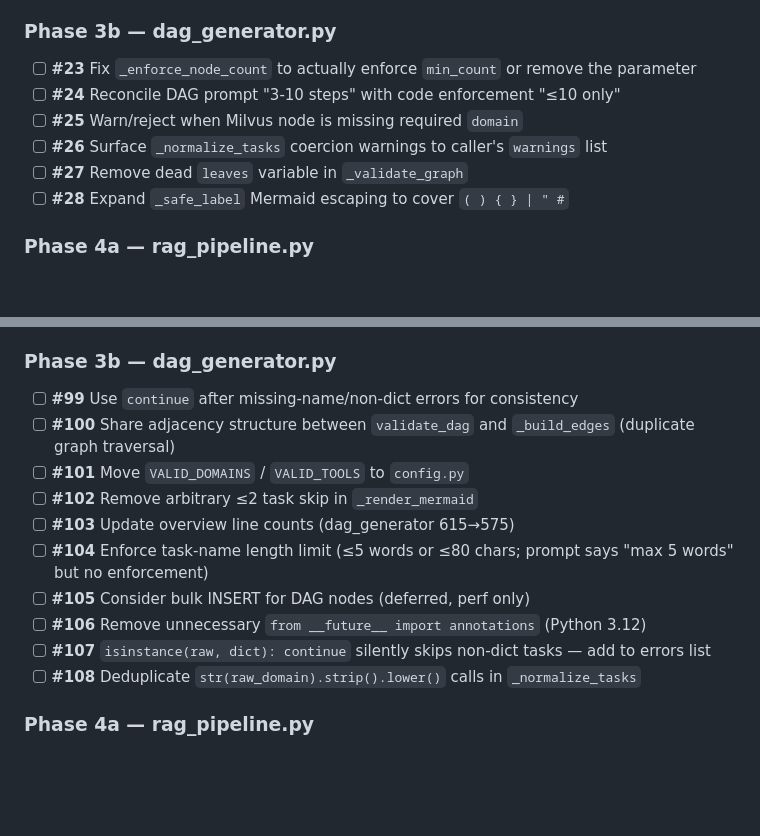
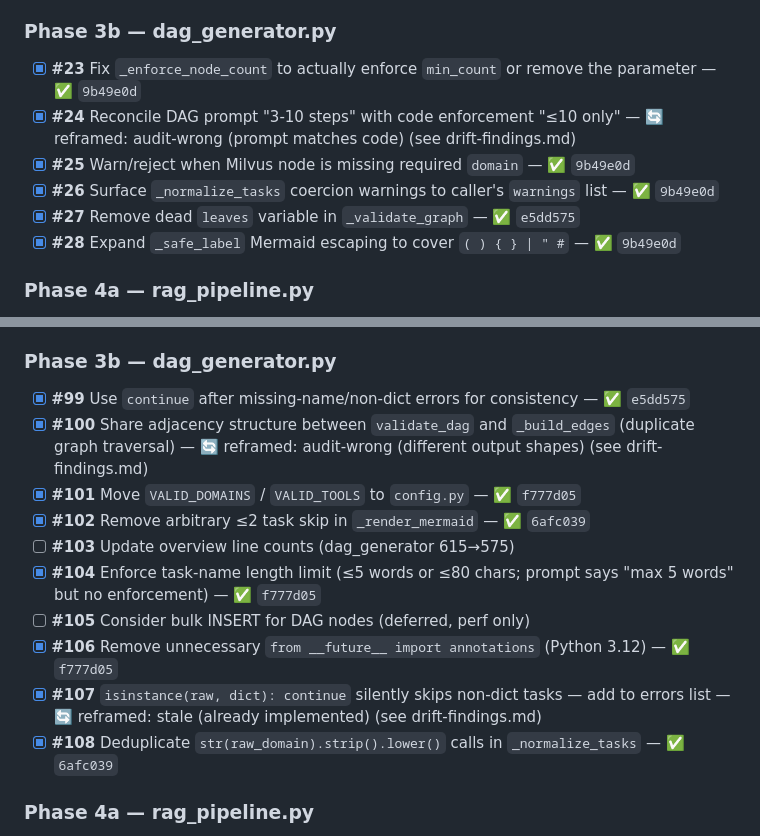
Before and after one commit to LocketKeyLLC/scaffold-engine, a Markdown page: docs/audit/scaffold-engine-fix-list.md, 2 parts joined by grey strips. Drawn GitHub-style; blank space fills up the shorter version.

Commit message:
docs(audit): annotate Module 12 (dag_generator) resolutions + 3 reframed items
Marks 11 items resolved in scaffold-engine-fix-list.md with commit SHAs
(8650b9a, 2d65e70, 4edf62c, 83b5eb0).

Three items reframed with closure reasoning in drift-findings.md:
- #24: subsumed by #23 (prompt and code already aligned on 3-10 bounds;
  the undercount gap was the real bug, fixed in Phase B)
- #100: won't-fix as specified (validate_dag and _build_edges produce
  different output shapes; merge would add a transformation layer)
- #107: stale (already implemented before the audit pass started)

Running audit progress: ~139/251 items (~55%).

```diff
--- a/docs/audit/scaffold-engine-fix-list.md
+++ b/docs/audit/scaffold-engine-fix-list.md
@@ -59,12 +59,12 @@ Total items: **155**
 - [x] **#22** Cache `_compile_output` result for blocked jobs (currently recomputed per call) — ✅ `d653af1`
 
 ### Phase 3b — dag_generator.py
-- [ ] **#23** Fix `_enforce_node_count` to actually enforce `min_count` or remove the parameter
-- [ ] **#24** Reconcile DAG prompt "3-10 steps" with code enforcement "≤10 only"
-- [ ] **#25** Warn/reject when Milvus node is missing required `domain`
-- [ ] **#26** Surface `_normalize_tasks` coercion warnings to caller's `warnings` list
-- [ ] **#27** Remove dead `leaves` variable in `_validate_graph`
-- [ ] **#28** Expand `_safe_label` Mermaid escaping to cover `( ) { } | " #`
+- [x] **#23** Fix `_enforce_node_count` to actually enforce `min_count` or remove the parameter — ✅ `9b49e0d`
+- [x] **#24** Reconcile DAG prompt "3-10 steps" with code enforcement "≤10 only" — 🔄 reframed: audit-wrong (prompt matches code) (see drift-findings.md)
+- [x] **#25** Warn/reject when Milvus node is missing required `domain` — ✅ `9b49e0d`
+- [x] **#26** Surface `_normalize_tasks` coercion warnings to caller's `warnings` list — ✅ `9b49e0d`
+- [x] **#27** Remove dead `leaves` variable in `_validate_graph` — ✅ `e5dd575`
+- [x] **#28** Expand `_safe_label` Mermaid escaping to cover `( ) { } | " #` — ✅ `9b49e0d`
 
 ### Phase 4a — rag_pipeline.py
 - [x] **#29** Fix `confidence_threshold` mismatch when `skip_rerank=True` (RRF scores top at ~0.03, threshold 0.8 always triggers `too_strict`) — ✅ `b1c862c`
@@ -155,16 +155,16 @@ Total items: **155**
 - [x] **#98** `execute_next_node` doesn't call `_require_valid_models` — only `/execute/all` endpoint does — consider moving validation into the function — ✅ `f5cb9ad`
 
 ### Phase 3b — dag_generator.py
-- [ ] **#99** Use `continue` after missing-name/non-dict errors for consistency
-- [ ] **#100** Share adjacency structure between `validate_dag` and `_build_edges` (duplicate graph traversal)
-- [ ] **#101** Move `VALID_DOMAINS` / `VALID_TOOLS` to `config.py`
-- [ ] **#102** Remove arbitrary ≤2 task skip in `_render_mermaid`
+- [x] **#99** Use `continue` after missing-name/non-dict errors for consistency — ✅ `e5dd575`
+- [x] **#100** Share adjacency structure between `validate_dag` and `_build_edges` (duplicate graph traversal) — 🔄 reframed: audit-wrong (different output shapes) (see drift-findings.md)
+- [x] **#101** Move `VALID_DOMAINS` / `VALID_TOOLS` to `config.py` — ✅ `f777d05`
+- [x] **#102** Remove arbitrary ≤2 task skip in `_render_mermaid` — ✅ `6afc039`
 - [ ] **#103** Update overview line counts (dag_generator 615→575)
-- [ ] **#104** Enforce task-name length limit (≤5 words or ≤80 chars; prompt says "max 5 words" but no enforcement)
+- [x] **#104** Enforce task-name length limit (≤5 words or ≤80 chars; prompt says "max 5 words" but no enforcement) — ✅ `f777d05`
 - [ ] **#105** Consider bulk INSERT for DAG nodes (deferred, perf only)
-- [ ] **#106** Remove unnecessary `from __future__ import annotations` (Python 3.12)
-- [ ] **#107** `isinstance(raw, dict): continue` silently skips non-dict tasks — add to errors list
-- [ ] **#108** Deduplicate `str(raw_domain).strip().lower()` calls in `_normalize_tasks`
+- [x] **#106** Remove unnecessary `from __future__ import annotations` (Python 3.12) — ✅ `f777d05`
+- [x] **#107** `isinstance(raw, dict): continue` silently skips non-dict tasks — add to errors list — 🔄 reframed: stale (already implemented) (see drift-findings.md)
+- [x] **#108** Deduplicate `str(raw_domain).strip().lower()` calls in `_normalize_tasks` — ✅ `6afc039`
 
 ### Phase 4a — rag_pipeline.py
 - [x] **#109** Hardcoded stopwords list → move to module constant or config — ✅ `ee46bf3`
```
Also changed, not shown: docs/audit/drift-findings.md (+17 -0 lines).
